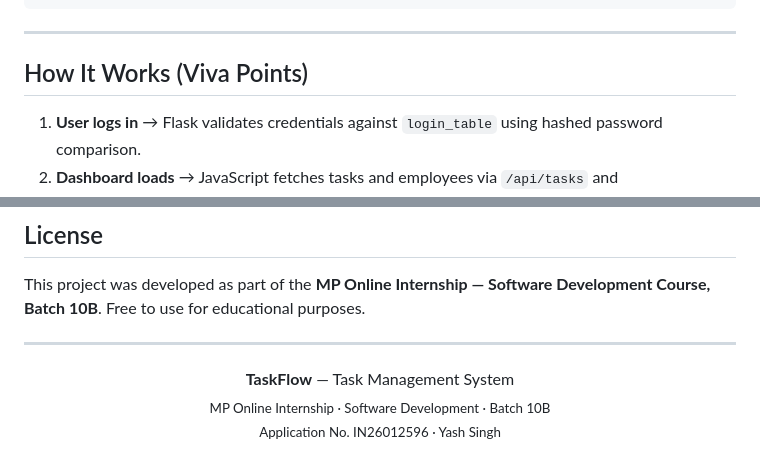
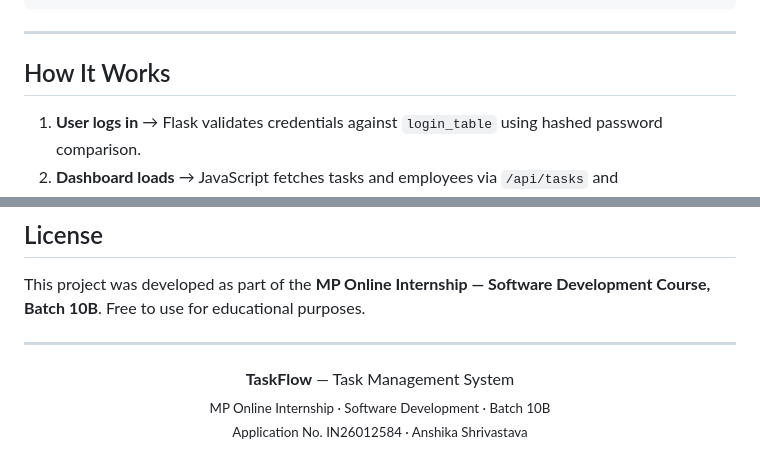
Before and after one commit to ANSHIKA1220/WorkTrack-Task-Management-System, a Markdown page: README.md, 2 parts joined by grey strips. Drawn GitHub-style.

```diff
--- a/README.md
+++ b/README.md
@@ -287,7 +287,7 @@ task-management-system/
 
 ---
 
-## How It Works (Viva Points)
+## How It Works
 
 1. **User logs in** → Flask validates credentials against `login_table` using hashed password comparison.
 2. **Dashboard loads** → JavaScript fetches tasks and employees via `/api/tasks` and `/api/employees`.
@@ -325,5 +325,5 @@ This project was developed as part of the **MP Online Internship — Software De
 <p align="center">
   <strong>TaskFlow</strong> — Task Management System<br>
   <sub>MP Online Internship · Software Development · Batch 10B</sub><br>
-  <sub>Application No. IN26012596 · Yash Singh</sub>
+  <sub>Application No. IN26012584 · Anshika Shrivastava</sub>
 </p>
```
Also changed, not shown: other parts of README.md (+5 -5 lines).
